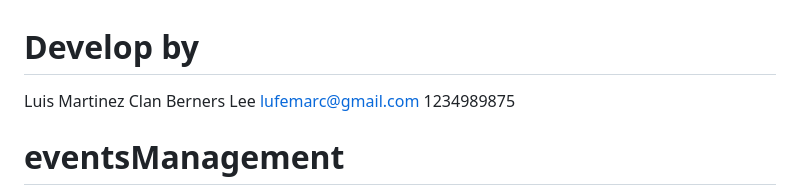
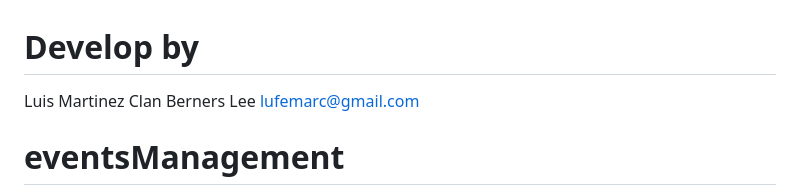
Before and after one commit to Netexus/Events-Management, a Markdown page: README.md, the part around the change. GitHub-like rendering.

```diff
--- a/README.md
+++ b/README.md
@@ -2,7 +2,6 @@
 Luis Martinez
 Clan Berners Lee
 lufemarc@gmail.com
-1234989875
 
 # eventsManagement
 
```
